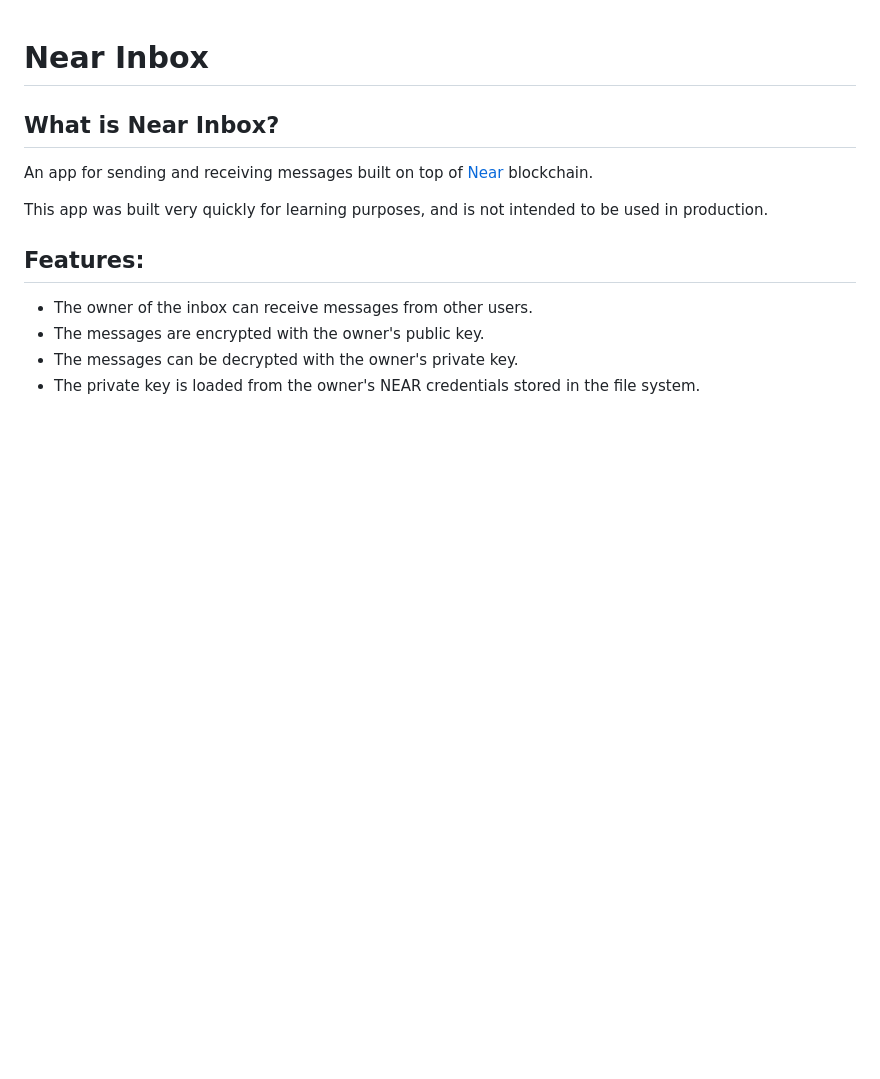
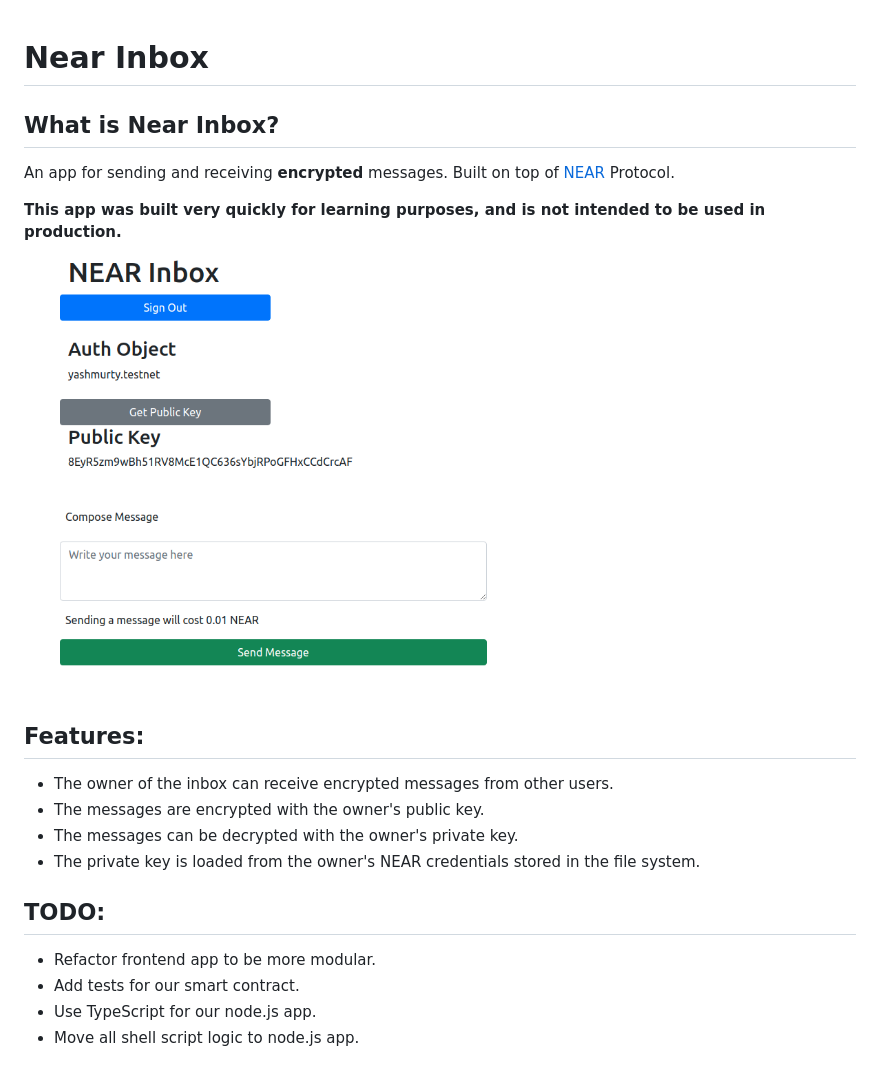
Before and after one commit to yashmurty/near-inbox, a Markdown page: README.md, the part around the change. Rendered like a GitHub page; pictures changed too: frontend/near-inbox.png (added); blank space fills up the shorter version.

Commit message:
feat: update README

```diff
--- a/README.md
+++ b/README.md
@@ -2,13 +2,22 @@
 
 ## What is Near Inbox?
 
-An app for sending and receiving messages built on top of [Near](https://near.org) blockchain.
+An app for sending and receiving **encrypted** messages. Built on top of [NEAR](https://near.org) Protocol.
 
-This app was built very quickly for learning purposes, and is not intended to be used in production.
+**This app was built very quickly for learning purposes, and is not intended to be used in production.**
+
+<img src="./frontend/near-inbox.png" alt="drawing" width="500"/>
 
 ## Features:
 
-- The owner of the inbox can receive messages from other users.
+- The owner of the inbox can receive encrypted messages from other users.
 - The messages are encrypted with the owner's public key.
 - The messages can be decrypted with the owner's private key.
 - The private key is loaded from the owner's NEAR credentials stored in the file system.
+
+## TODO:
+
+- Refactor frontend app to be more modular.
+- Add tests for our smart contract.
+- Use TypeScript for our node.js app.
+- Move all shell script logic to node.js app.
```
